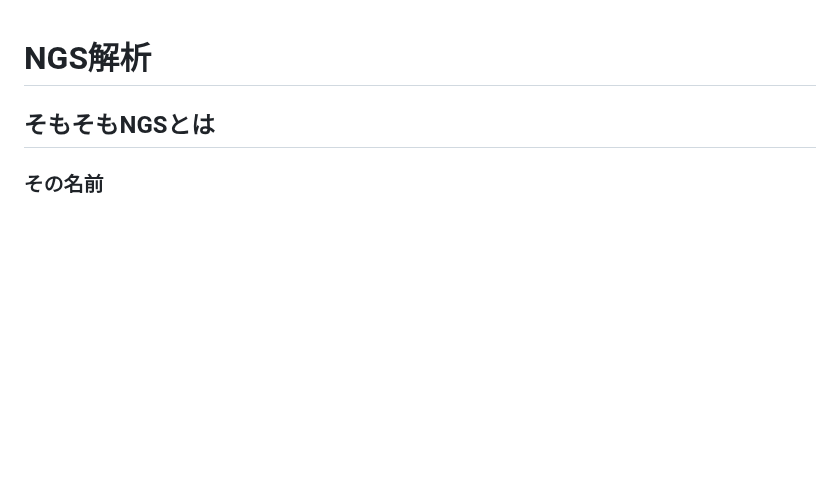
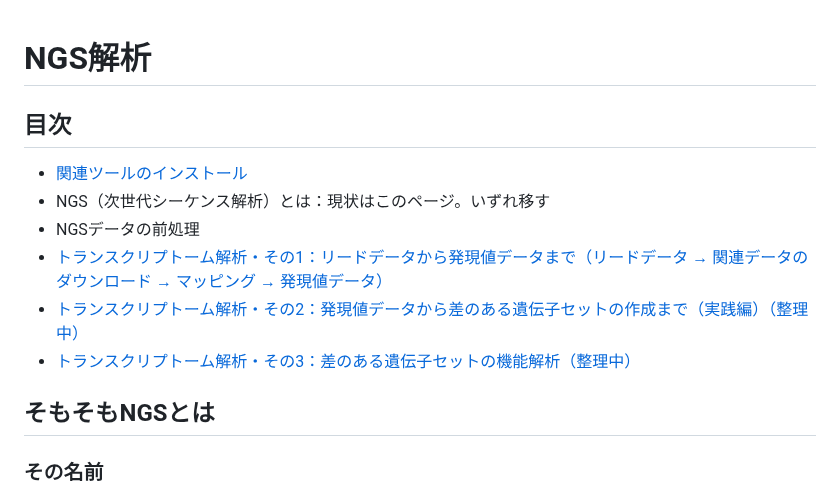
Before and after one commit to chalkless/lecture, a Markdown page: ngs/README.md, the part around the change. GitHub-like rendering; blank space fills up the shorter version.

```diff
--- a/ngs/README.md
+++ b/ngs/README.md
@@ -1,4 +1,13 @@
 # NGS解析
+
+## 目次
+- [関連ツールのインストール](https://github.com/chalkless/lecture/blob/master/ngs/ngstools.md)
+- NGS（次世代シーケンス解析）とは：現状はこのページ。いずれ移す
+- NGSデータの前処理
+- [トランスクリプトーム解析・その1：リードデータから発現値データまで（リードデータ → 関連データのダウンロード → マッピング → 発現値データ）](https://github.com/chalkless/lecture/blob/master/ngs/read2transcript.md)
+- [トランスクリプトーム解析・その2：発現値データから差のある遺伝子セットの作成まで（実践編）（整理中）](https://github.com/chalkless/lecture/tree/master/biostats)
+- [トランスクリプトーム解析・その3：差のある遺伝子セットの機能解析（整理中）](https://github.com/chalkless/lecture/blob/master/ngs/function4NGS.md)
+
 
 ## そもそもNGSとは
 ### その名前
```
